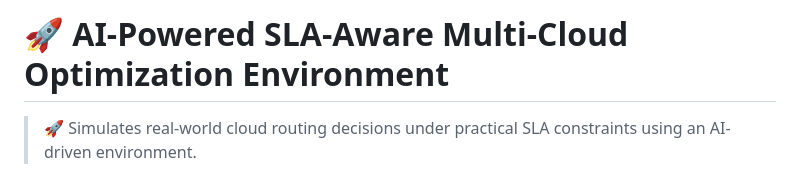
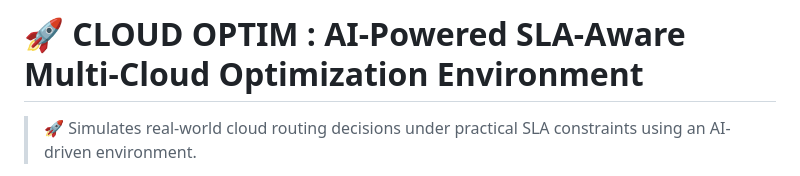
Before and after one commit to Nitya-nama/multi_cloud_optimizer, a Markdown page: README.md, the part around the change. Rendered like a GitHub page.

Commit message:
Update project title in README.md

```diff
--- a/README.md
+++ b/README.md
@@ -1,4 +1,4 @@
-# 🚀 AI-Powered SLA-Aware Multi-Cloud Optimization Environment
+# 🚀 CLOUD OPTIM : AI-Powered SLA-Aware Multi-Cloud Optimization Environment
 
 > 🚀 Simulates real-world cloud routing decisions under practical SLA constraints using an AI-driven environment.
 
```
